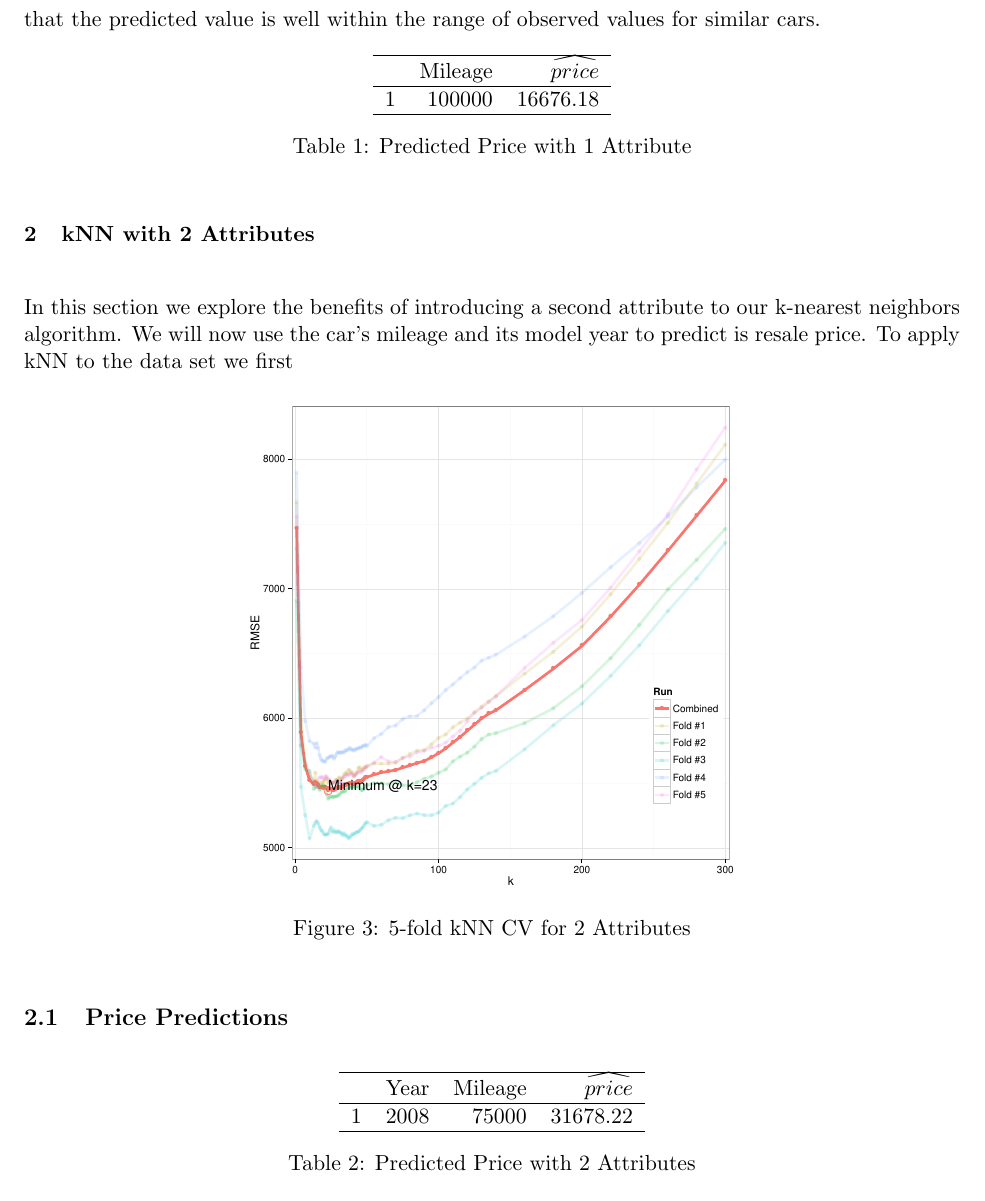
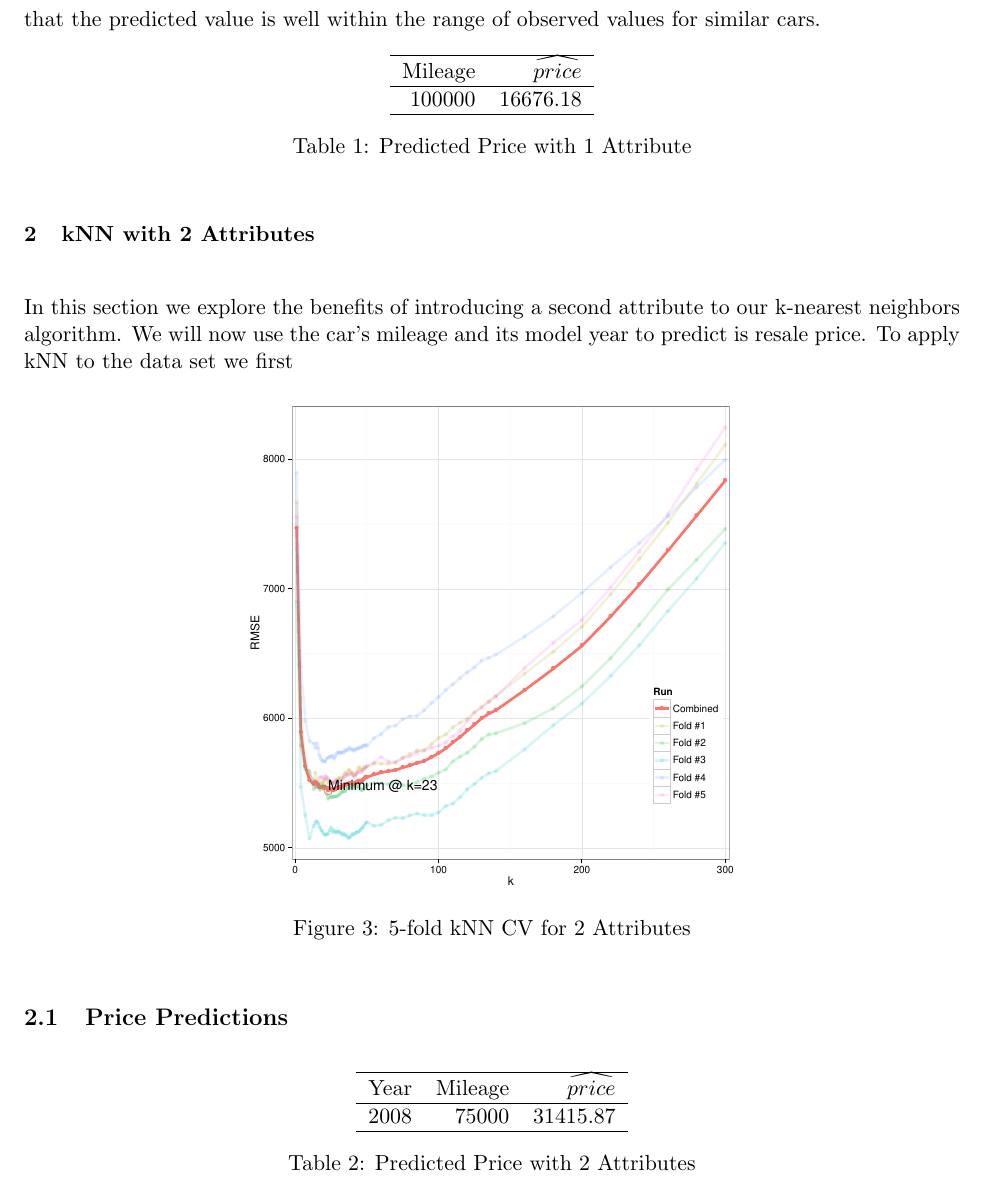
Before and after one commit to TheodorosK/machine-learning, a LaTeX problem sheet (hw2/writeup/hw2.tex, which reads hw2/writeup/1p_predict.tex, hw2/writeup/2p_predict.tex): part of page 3 of 4, cut so that both start at the same text. Compiled offline with pdfLaTeX.

Commit message:
Remove row numbers from prediction tables.

```diff
--- a/hw2/writeup/1p_predict.tex
+++ b/hw2/writeup/1p_predict.tex
@@ -1,12 +1,12 @@
-% latex table generated in R 3.2.2 by xtable 1.7-4 package
-% Wed Oct  7 12:13:34 2015
+% latex table generated in R 3.1.2 by xtable 1.7-4 package
+% Wed Oct  7 15:41:42 2015
 \begin{table}[ht]
 \centering
-\begin{tabular}{rrr}
+\begin{tabular}{rr}
   \hline
- & Mileage & $\widehat{price}$ \\
+Mileage & $\widehat{price}$ \\
   \hline
-1 & 100000 & 16676.18 \\
+100000 & 16676.18 \\
    \hline
 \end{tabular}
 \caption{Predicted Price with 1 Attribute}
--- a/hw2/writeup/2p_predict.tex
+++ b/hw2/writeup/2p_predict.tex
@@ -1,12 +1,12 @@
-% latex table generated in R 3.2.2 by xtable 1.7-4 package
-% Wed Oct  7 12:13:34 2015
+% latex table generated in R 3.1.2 by xtable 1.7-4 package
+% Wed Oct  7 15:41:42 2015
 \begin{table}[ht]
 \centering
-\begin{tabular}{rrrr}
+\begin{tabular}{rrr}
   \hline
- & Year & Mileage & $\widehat{price}$ \\
+Year & Mileage & $\widehat{price}$ \\
   \hline
-1 & 2008 & 75000 & 31678.22 \\
+2008 & 75000 & 31415.87 \\
    \hline
 \end{tabular}
 \caption{Predicted Price with 2 Attributes}
```
